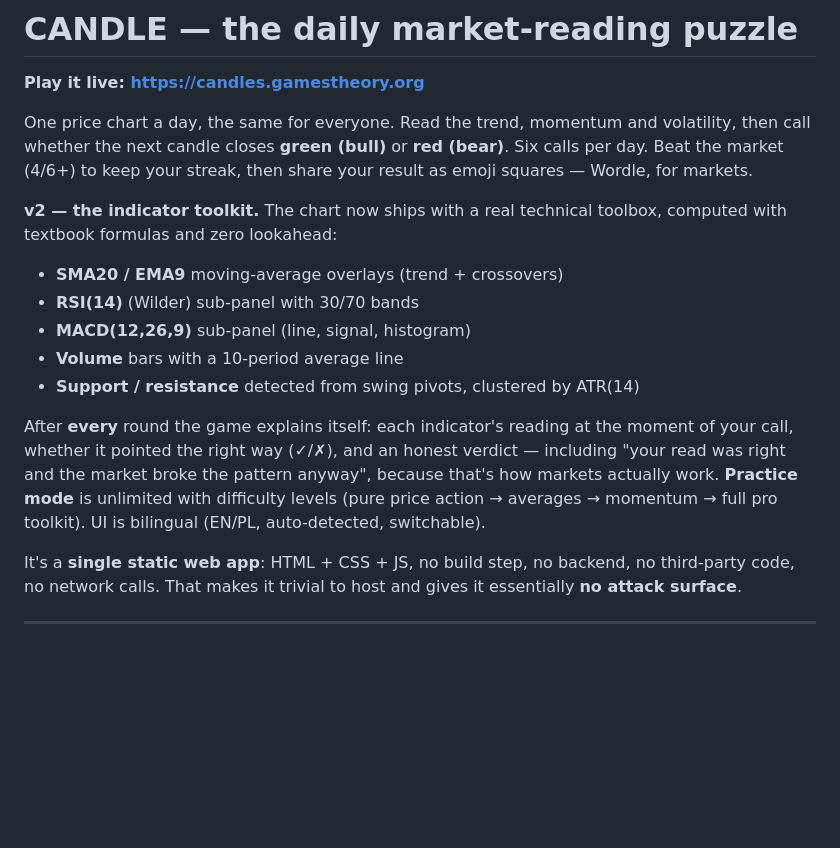
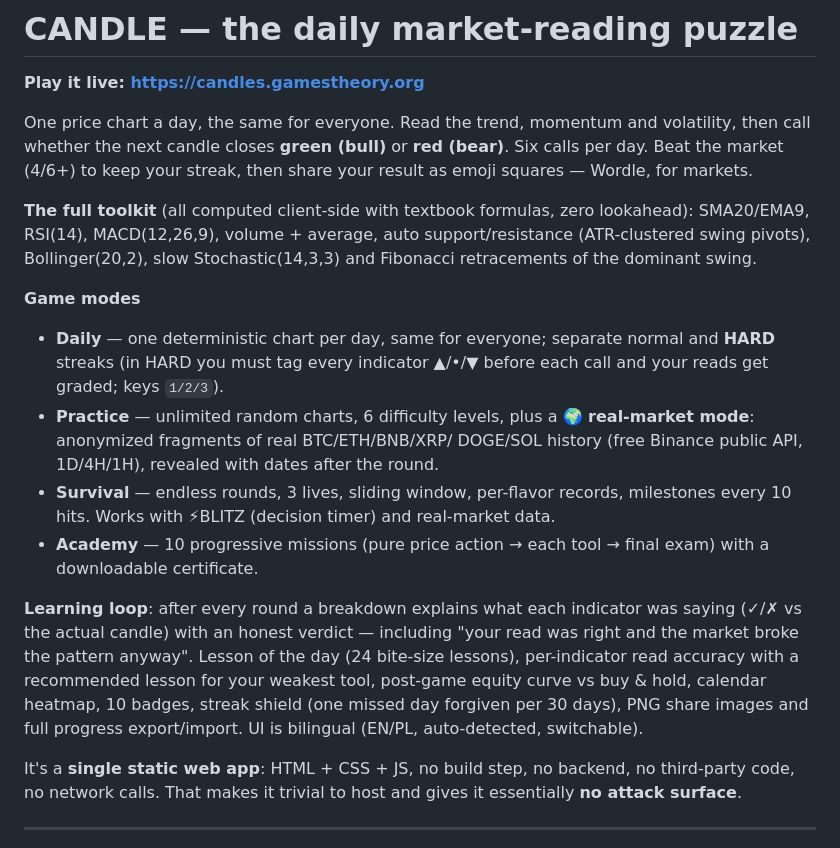
Before and after one commit to caspar-11-code/candle-game, a Markdown page: README.md, the part around the change. GitHub-like rendering; blank space fills up the shorter version.

Commit message:
README: bring feature list up to date (modes, learning loop, real market)

```diff
--- a/README.md
+++ b/README.md
@@ -7,21 +7,34 @@ volatility, then call whether the next candle closes **green (bull)** or
 **red (bear)**. Six calls per day. Beat the market (4/6+) to keep your streak,
 then share your result as emoji squares — Wordle, for markets.
 
-**v2 — the indicator toolkit.** The chart now ships with a real technical
-toolbox, computed with textbook formulas and zero lookahead:
+**The full toolkit** (all computed client-side with textbook formulas, zero
+lookahead): SMA20/EMA9, RSI(14), MACD(12,26,9), volume + average, auto
+support/resistance (ATR-clustered swing pivots), Bollinger(20,2),
+slow Stochastic(14,3,3) and Fibonacci retracements of the dominant swing.
 
-- **SMA20 / EMA9** moving-average overlays (trend + crossovers)
-- **RSI(14)** (Wilder) sub-panel with 30/70 bands
-- **MACD(12,26,9)** sub-panel (line, signal, histogram)
-- **Volume** bars with a 10-period average line
-- **Support / resistance** detected from swing pivots, clustered by ATR(14)
+**Game modes**
 
-After **every** round the game explains itself: each indicator's reading at
-the moment of your call, whether it pointed the right way (✓/✗), and an
-honest verdict — including "your read was right and the market broke the
-pattern anyway", because that's how markets actually work. **Practice mode**
-is unlimited with difficulty levels (pure price action → averages → momentum
-→ full pro toolkit). UI is bilingual (EN/PL, auto-detected, switchable).
+- **Daily** — one deterministic chart per day, same for everyone; separate
+  normal and **HARD** streaks (in HARD you must tag every indicator ▲/•/▼
+  before each call and your reads get graded; keys `1/2/3`).
+- **Practice** — unlimited random charts, 6 difficulty levels, plus a
+  **🌍 real-market mode**: anonymized fragments of real BTC/ETH/BNB/XRP/
+  DOGE/SOL history (free Binance public API, 1D/4H/1H), revealed with
+  dates after the round.
+- **Survival** — endless rounds, 3 lives, sliding window, per-flavor
+  records, milestones every 10 hits. Works with ⚡BLITZ (decision timer)
+  and real-market data.
+- **Academy** — 10 progressive missions (pure price action → each tool →
+  final exam) with a downloadable certificate.
+
+**Learning loop**: after every round a breakdown explains what each
+indicator was saying (✓/✗ vs the actual candle) with an honest verdict —
+including "your read was right and the market broke the pattern anyway".
+Lesson of the day (24 bite-size lessons), per-indicator read accuracy with
+a recommended lesson for your weakest tool, post-game equity curve vs
+buy & hold, calendar heatmap, 10 badges, streak shield (one missed day
+forgiven per 30 days), PNG share images and full progress export/import.
+UI is bilingual (EN/PL, auto-detected, switchable).
 
 It's a **single static web app**: HTML + CSS + JS, no build step, no backend,
 no third-party code, no network calls. That makes it trivial to host and gives
```
